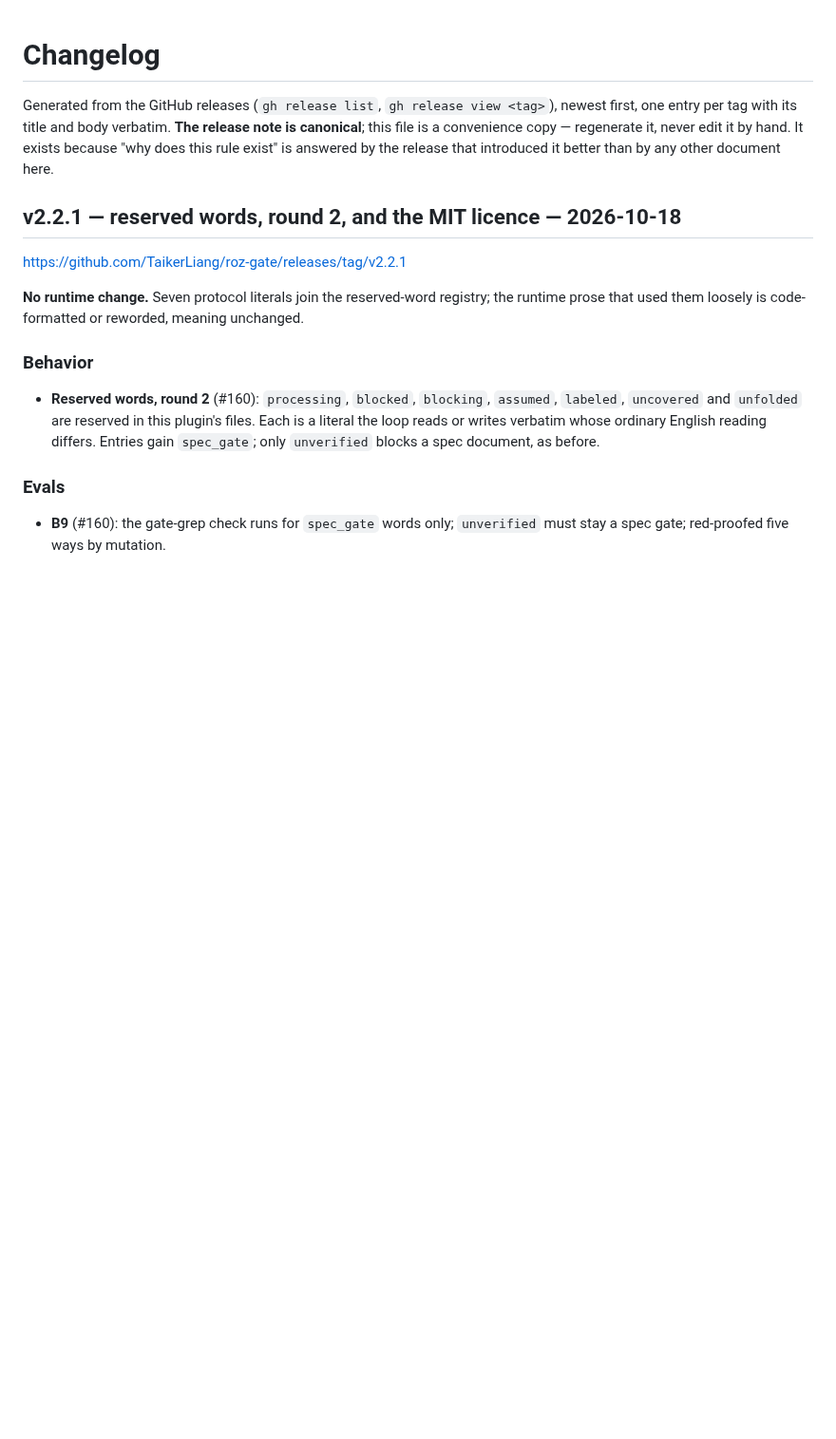
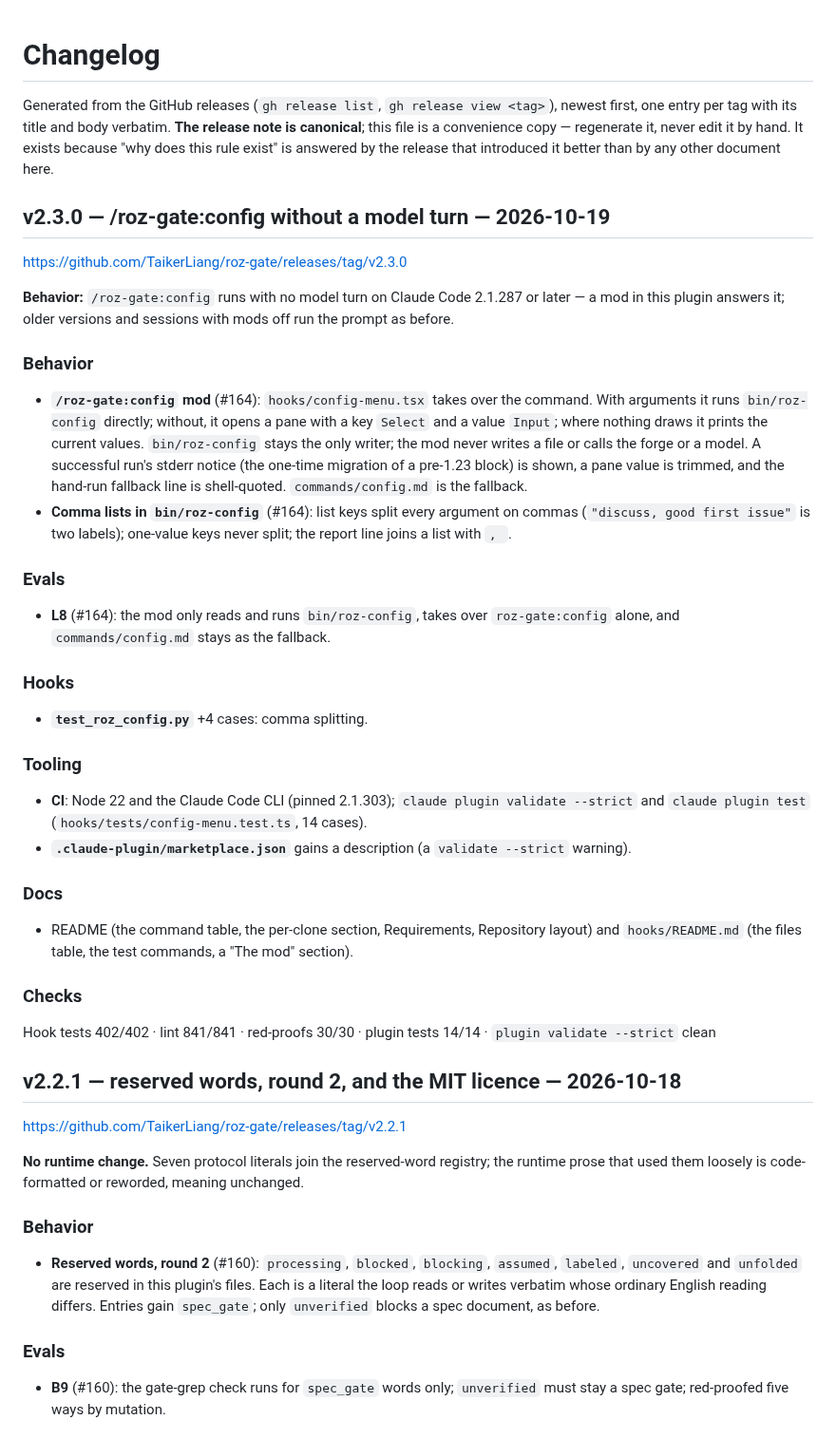
Before and after one commit to TaikerLiang/roz-gate, a Markdown page: CHANGELOG.md, the part around the change. Shown at 95% size. Drawn GitHub-style; blank space fills up the shorter version.

Commit message:
chore: changelog for v2.3.0
Co-Authored-By: Claude Opus 5.5 <noreply@anthropic.com>
Claude-Session: https://claude.ai/code/session_0116zed4AZKP7sCYwRfHaRsm

```diff
--- a/CHANGELOG.md
+++ b/CHANGELOG.md
@@ -1,6 +1,32 @@
 # Changelog
 
 Generated from the GitHub releases (`gh release list`, `gh release view <tag>`), newest first, one entry per tag with its title and body verbatim. **The release note is canonical**; this file is a convenience copy — regenerate it, never edit it by hand. It exists because "why does this rule exist" is answered by the release that introduced it better than by any other document here.
+
+## v2.3.0 — /roz-gate:config without a model turn — 2026-10-19
+
+<https://github.com/TaikerLiang/roz-gate/releases/tag/v2.3.0>
+
+**Behavior:** `/roz-gate:config` runs with no model turn on Claude Code 2.1.287 or later — a mod in this plugin answers it; older versions and sessions with mods off run the prompt as before.
+
+### Behavior
+- **`/roz-gate:config` mod** (#164): `hooks/config-menu.tsx` takes over the command. With arguments it runs `bin/roz-config` directly; without, it opens a pane with a key `Select` and a value `Input`; where nothing draws it prints the current values. `bin/roz-config` stays the only writer; the mod never writes a file or calls the forge or a model. A successful run's stderr notice (the one-time migration of a pre-1.23 block) is shown, a pane value is trimmed, and the hand-run fallback line is shell-quoted. `commands/config.md` is the fallback.
+- **Comma lists in `bin/roz-config`** (#164): list keys split every argument on commas (`"discuss, good first issue"` is two labels); one-value keys never split; the report line joins a list with `, `.
+
+### Evals
+- **L8** (#164): the mod only reads and runs `bin/roz-config`, takes over `roz-gate:config` alone, and `commands/config.md` stays as the fallback.
+
+### Hooks
+- **`test_roz_config.py`** +4 cases: comma splitting.
+
+### Tooling
+- **CI**: Node 22 and the Claude Code CLI (pinned 2.1.303); `claude plugin validate --strict` and `claude plugin test` (`hooks/tests/config-menu.test.ts`, 14 cases).
+- **`.claude-plugin/marketplace.json`** gains a description (a `validate --strict` warning).
+
+### Docs
+- README (the command table, the per-clone section, Requirements, Repository layout) and `hooks/README.md` (the files table, the test commands, a "The mod" section).
+
+### Checks
+Hook tests 402/402 · lint 841/841 · red-proofs 30/30 · plugin tests 14/14 · `plugin validate --strict` clean
 
 ## v2.2.1 — reserved words, round 2, and the MIT licence — 2026-10-18
 
```
